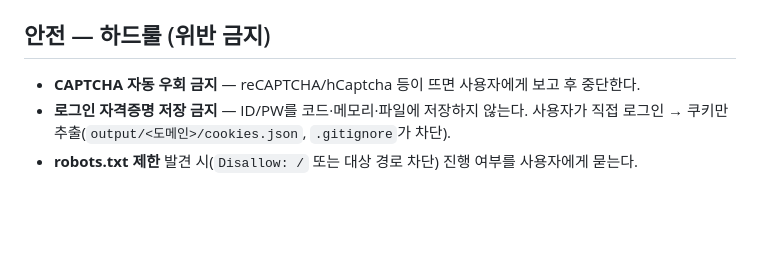
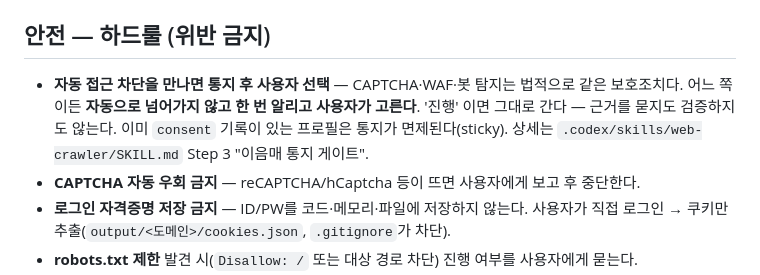
Before and after one commit to Acts-in-J/web-crawler, a Markdown page: AGENTS.md, the part around the change. Drawn GitHub-style; blank space fills up the shorter version.

Commit message:
docs(skill): 공인 경로 표에서 비공식 엔드포인트 행 제거 + Codex 하드룰에 확인 절차 명시
Phase 0 표는 제공자가 명시적으로 여는 공인 우회로(yt-dlp, 공개 REST API, oEmbed,
RSS, Firebase API)만 담아야 하는데, 이 브랜치 이전부터 있던 한 행이 미배포 도메인
둘을 이름으로 걸고, 문서화 안 된 엔드포인트를 "비공식"이라 스스로 적어놓고도
같은 표 안에서 "공인"으로 분류하고 있었다. 그 행을 지우고, 문서화 안 된 엔드포인트는
이 표가 아니라 사다리 2단(숨은 API)에 속한다는 설명을 표 아래에 남겼다 — 실제로도
이 저장소 사다리 체계와 일치하는 서술이다.

AGENTS.md 는 통지 게이트를 규칙 #1("SKILL.md 단계대로 실행")을 통해서만 간접
강제하고 있었다. CLAUDE.md 처럼 하드룰 목록 맨 앞에 게이트 자체를 명시해, 그
규칙이 손상되는 실패 모드(프로파일된 도메인에서 지름길을 타는 것)에서 두 강제
경로가 함께 무너지지 않게 했다.

Co-Authored-By: Claude Opus 5 (1M context) <noreply@anthropic.com>
Claude-Session: https://claude.ai/code/session_01RUcrnNaws3UkUNkLYRvYUs

```diff
--- a/AGENTS.md
+++ b/AGENTS.md
@@ -64,6 +64,7 @@ python scripts\preflight.py              # 검증: core / agent-browser 분리 P
 
 ## 안전 — 하드룰 (위반 금지)
 
+- **자동 접근 차단을 만나면 통지 후 사용자 선택** — CAPTCHA·WAF·봇 탐지는 법적으로 같은 보호조치다. 어느 쪽이든 **자동으로 넘어가지 않고 한 번 알리고 사용자가 고른다**. '진행' 이면 그대로 간다 — 근거를 묻지도 검증하지도 않는다. 이미 `consent` 기록이 있는 프로필은 통지가 면제된다(sticky). 상세는 `.codex/skills/web-crawler/SKILL.md` Step 3 "이음매 통지 게이트".
 - **CAPTCHA 자동 우회 금지** — reCAPTCHA/hCaptcha 등이 뜨면 사용자에게 보고 후 중단한다.
 - **로그인 자격증명 저장 금지** — ID/PW를 코드·메모리·파일에 저장하지 않는다. 사용자가 직접 로그인 → 쿠키만 추출(`output/<도메인>/cookies.json`, `.gitignore`가 차단).
 - **robots.txt 제한** 발견 시(`Disallow: /` 또는 대상 경로 차단) 진행 여부를 사용자에게 묻는다.
```
Also changed, not shown: 2 other files.
